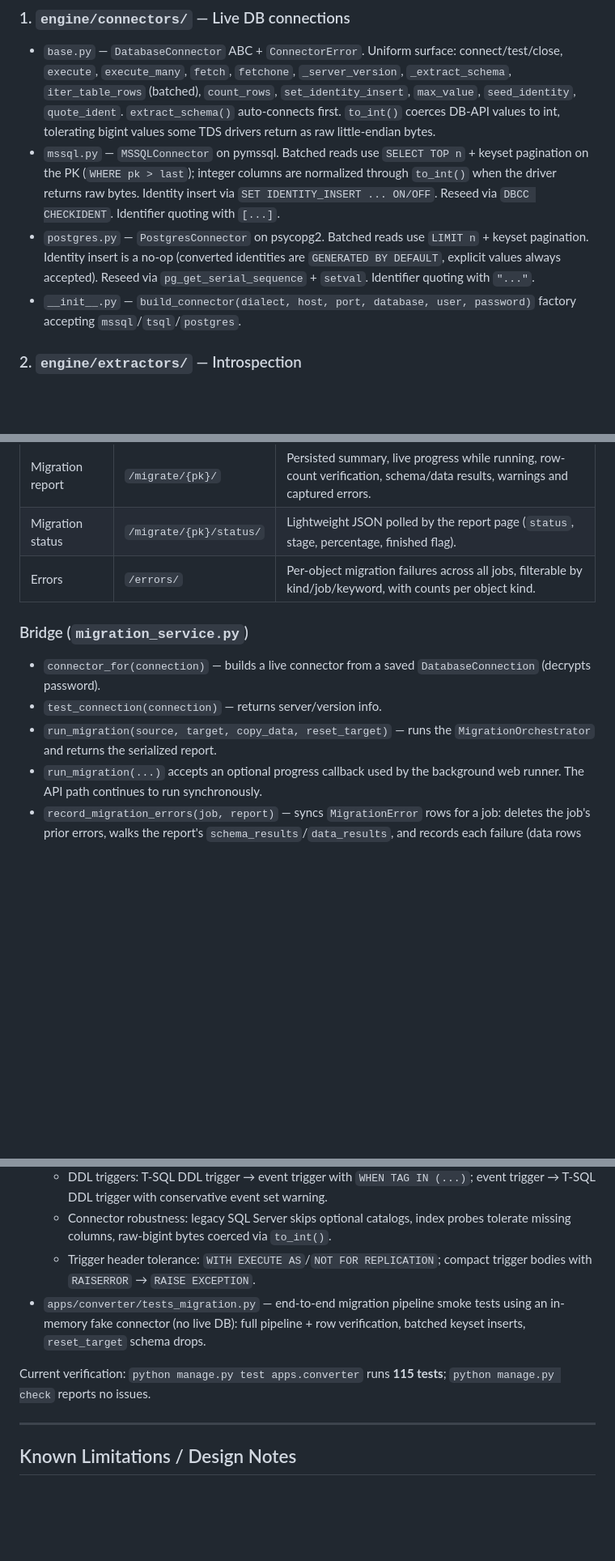
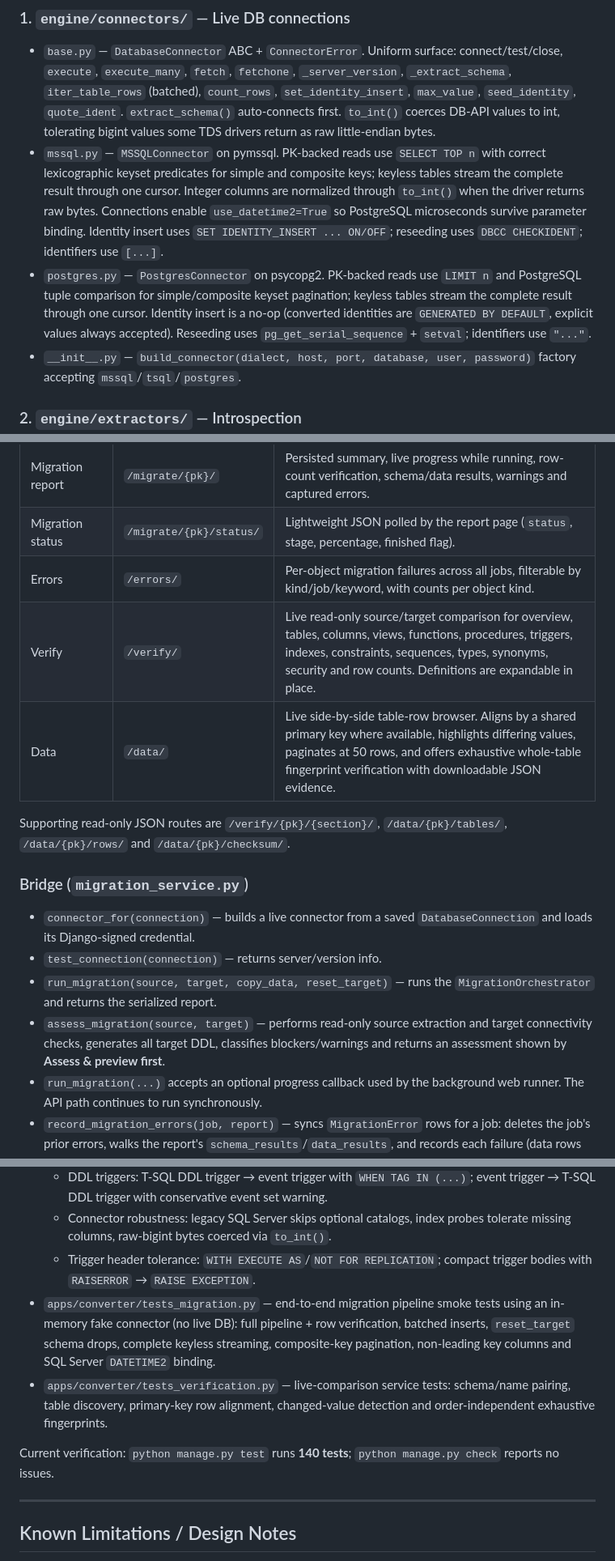
Before and after one commit to Raihan-89/dialectbridge, a Markdown page: PROJECT_CONTEXT.md, 3 parts joined by grey strips. Shown at 81% size. Drawn GitHub-style; blank space fills up the shorter version.

```diff
--- a/PROJECT_CONTEXT.md
+++ b/PROJECT_CONTEXT.md
@@ -122,8 +122,8 @@ The report (`MigrationReport`) contains per-object results (kind, name, status,
 ### 1. `engine/connectors/` — Live DB connections
 
 - `base.py` — `DatabaseConnector` ABC + `ConnectorError`. Uniform surface: connect/test/close, `execute`, `execute_many`, `fetch`, `fetchone`, `_server_version`, `_extract_schema`, `iter_table_rows` (batched), `count_rows`, `set_identity_insert`, `max_value`, `seed_identity`, `quote_ident`. `extract_schema()` auto-connects first. `to_int()` coerces DB-API values to int, tolerating bigint values some TDS drivers return as raw little-endian bytes.
-- `mssql.py` — `MSSQLConnector` on pymssql. Batched reads use `SELECT TOP n` + keyset pagination on the PK (`WHERE pk > last`); integer columns are normalized through `to_int()` when the driver returns raw bytes. Identity insert via `SET IDENTITY_INSERT ... ON/OFF`. Reseed via `DBCC CHECKIDENT`. Identifier quoting with `[...]`.
-- `postgres.py` — `PostgresConnector` on psycopg2. Batched reads use `LIMIT n` + keyset pagination. Identity insert is a no-op (converted identities are `GENERATED BY DEFAULT`, explicit values always accepted). Reseed via `pg_get_serial_sequence` + `setval`. Identifier quoting with `"..."`.
+- `mssql.py` — `MSSQLConnector` on pymssql. PK-backed reads use `SELECT TOP n` with correct lexicographic keyset predicates for simple and composite keys; keyless tables stream the complete result through one cursor. Integer columns are normalized through `to_int()` when the driver returns raw bytes. Connections enable `use_datetime2=True` so PostgreSQL microseconds survive parameter binding. Identity insert uses `SET IDENTITY_INSERT ... ON/OFF`; reseeding uses `DBCC CHECKIDENT`; identifiers use `[...]`.
+- `postgres.py` — `PostgresConnector` on psycopg2. PK-backed reads use `LIMIT n` and PostgreSQL tuple comparison for simple/composite keyset pagination; keyless tables stream the complete result through one cursor. Identity insert is a no-op (converted identities are `GENERATED BY DEFAULT`, explicit values always accepted). Reseeding uses `pg_get_serial_sequence` + `setval`; identifiers use `"..."`.
 - `__init__.py` — `build_connector(dialect, host, port, database, user, password)` factory accepting `mssql`/`tsql`/`postgres`.
 
 ### 2. `engine/extractors/` — Introspection
@@ -223,12 +223,17 @@ The report (`MigrationReport`) contains per-object results (kind, name, status,
 | Migration report | `/migrate/{pk}/` | Persisted summary, live progress while running, row-count verification, schema/data results, warnings and captured errors. |
 | Migration status | `/migrate/{pk}/status/` | Lightweight JSON polled by the report page (`status`, stage, percentage, finished flag). |
 | Errors | `/errors/` | Per-object migration failures across all jobs, filterable by kind/job/keyword, with counts per object kind. |
+| Verify | `/verify/` | Live read-only source/target comparison for overview, tables, columns, views, functions, procedures, triggers, indexes, constraints, sequences, types, synonyms, security and row counts. Definitions are expandable in place. |
+| Data | `/data/` | Live side-by-side table-row browser. Aligns by a shared primary key where available, highlights differing values, paginates at 50 rows, and offers exhaustive whole-table fingerprint verification with downloadable JSON evidence. |
+
+Supporting read-only JSON routes are `/verify/{pk}/{section}/`, `/data/{pk}/tables/`, `/data/{pk}/rows/` and `/data/{pk}/checksum/`.
 
 ### Bridge (`migration_service.py`)
 
-- `connector_for(connection)` — builds a live connector from a saved `DatabaseConnection` (decrypts password).
+- `connector_for(connection)` — builds a live connector from a saved `DatabaseConnection` and loads its Django-signed credential.
 - `test_connection(connection)` — returns server/version info.
 - `run_migration(source, target, copy_data, reset_target)` — runs the `MigrationOrchestrator` and returns the serialized report.
+- `assess_migration(source, target)` — performs read-only source extraction and target connectivity checks, generates all target DDL, classifies blockers/warnings and returns an assessment shown by **Assess & preview first**.
 - `run_migration(...)` accepts an optional progress callback used by the background web runner. The API path continues to run synchronously.
 - `record_migration_errors(job, report)` — syncs `MigrationError` rows for a job: deletes the job's prior errors, walks the report's `schema_results`/`data_results`, and records each failure (data rows failed → `data_copy`, otherwise `sql_error`).
 
@@ -243,9 +248,10 @@ The report (`MigrationReport`) contains per-object results (kind, name, status,
   - DDL triggers: T-SQL DDL trigger → event trigger with `WHEN TAG IN (...)`; event trigger → T-SQL DDL trigger with conservative event set warning.
   - Connector robustness: legacy SQL Server skips optional catalogs, index probes tolerate missing columns, raw-bigint bytes coerced via `to_int()`.
   - Trigger header tolerance: `WITH EXECUTE AS`/`NOT FOR REPLICATION`; compact trigger bodies with `RAISERROR` → `RAISE EXCEPTION`.
-- `apps/converter/tests_migration.py` — end-to-end migration pipeline smoke tests using an in-memory fake connector (no live DB): full pipeline + row verification, batched keyset inserts, `reset_target` schema drops.
+- `apps/converter/tests_migration.py` — end-to-end migration pipeline smoke tests using an in-memory fake connector (no live DB): full pipeline + row verification, batched inserts, `reset_target` schema drops, complete keyless streaming, composite-key pagination, non-leading key columns and SQL Server `DATETIME2` binding.
+- `apps/converter/tests_verification.py` — live-comparison service tests: schema/name pairing, table discovery, primary-key row alignment, changed-value detection and order-independent exhaustive fingerprints.
 
-Current verification: `python manage.py test apps.converter` runs **115 tests**; `python manage.py check` reports no issues.
+Current verification: `python manage.py test` runs **140 tests**; `python manage.py check` reports no issues.
 
 ---
 
```
Also changed, not shown: other parts of PROJECT_CONTEXT.md (+7 -3 lines), README.md (+23 -4 lines).
